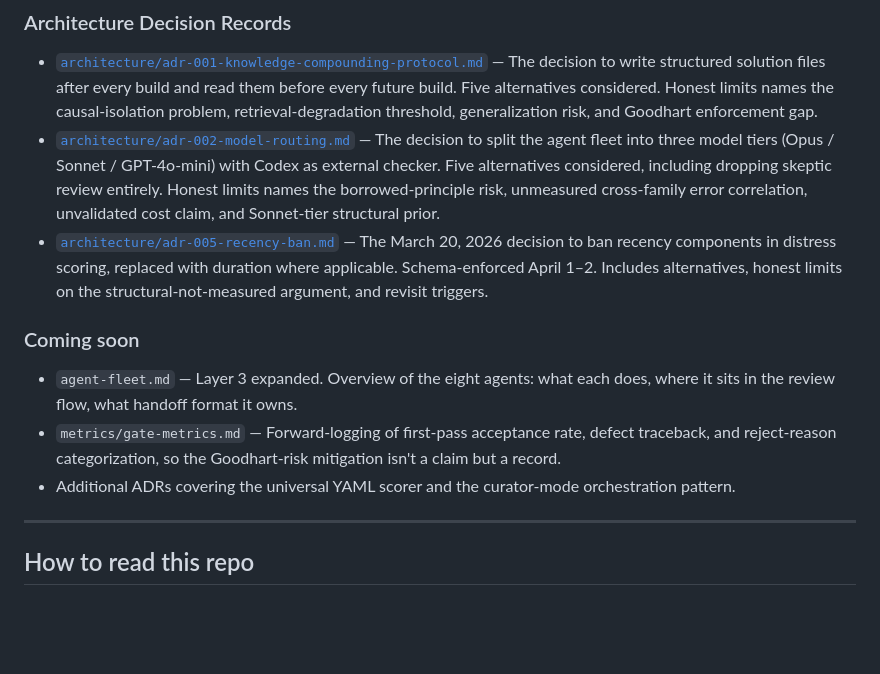
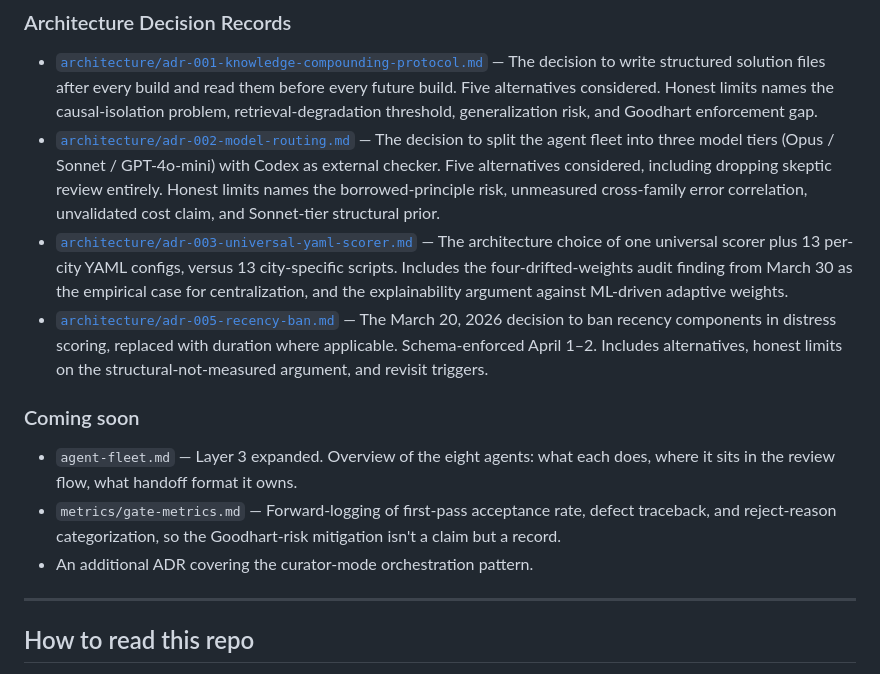
Before and after one commit to jmill823/deltascanner-ai-pm, a Markdown page: README.md, the part around the change. GitHub-like rendering; blank space fills up the shorter version.

```diff
--- a/README.md
+++ b/README.md
@@ -60,13 +60,14 @@ Visual companion to the case study. Each layer in the diagram corresponds to a s
 
 - [`architecture/adr-001-knowledge-compounding-protocol.md`](./architecture/adr-001-knowledge-compounding-protocol.md) — The decision to write structured solution files after every build and read them before every future build. Five alternatives considered. Honest limits names the causal-isolation problem, retrieval-degradation threshold, generalization risk, and Goodhart enforcement gap.
 - [`architecture/adr-002-model-routing.md`](./architecture/adr-002-model-routing.md) — The decision to split the agent fleet into three model tiers (Opus / Sonnet / GPT-4o-mini) with Codex as external checker. Five alternatives considered, including dropping skeptic review entirely. Honest limits names the borrowed-principle risk, unmeasured cross-family error correlation, unvalidated cost claim, and Sonnet-tier structural prior.
+- [`architecture/adr-003-universal-yaml-scorer.md`](./architecture/adr-003-universal-yaml-scorer.md) — The architecture choice of one universal scorer plus 13 per-city YAML configs, versus 13 city-specific scripts. Includes the four-drifted-weights audit finding from March 30 as the empirical case for centralization, and the explainability argument against ML-driven adaptive weights.
 - [`architecture/adr-005-recency-ban.md`](./architecture/adr-005-recency-ban.md) — The March 20, 2026 decision to ban recency components in distress scoring, replaced with duration where applicable. Schema-enforced April 1–2. Includes alternatives, honest limits on the structural-not-measured argument, and revisit triggers.
 
 ### Coming soon
 
 - `agent-fleet.md` — Layer 3 expanded. Overview of the eight agents: what each does, where it sits in the review flow, what handoff format it owns.
 - `metrics/gate-metrics.md` — Forward-logging of first-pass acceptance rate, defect traceback, and reject-reason categorization, so the Goodhart-risk mitigation isn't a claim but a record.
-- Additional ADRs covering the universal YAML scorer and the curator-mode orchestration pattern.
+- An additional ADR covering the curator-mode orchestration pattern.
 
 ---
 
```
Also changed, not shown: architecture/adr-003-universal-yaml-scorer.md (added, +72 -0 lines).
